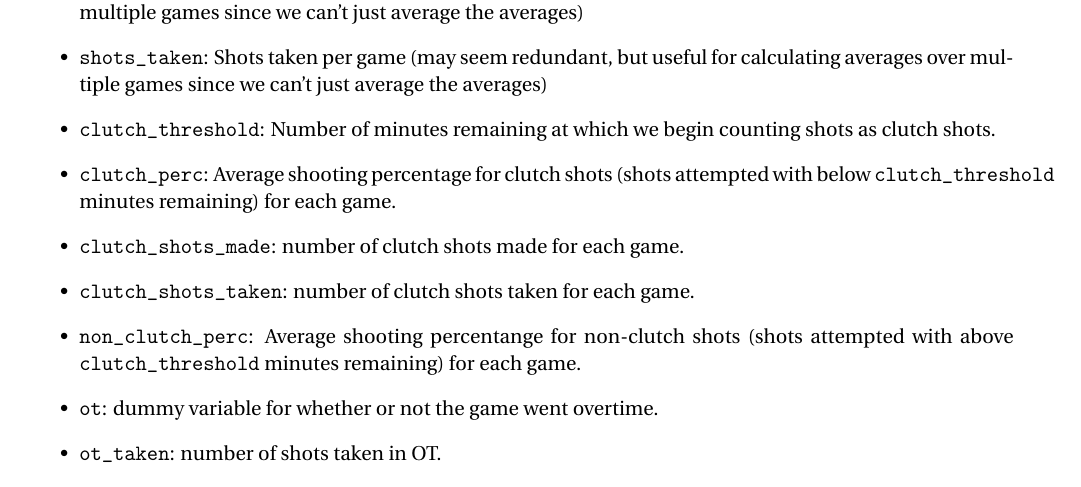
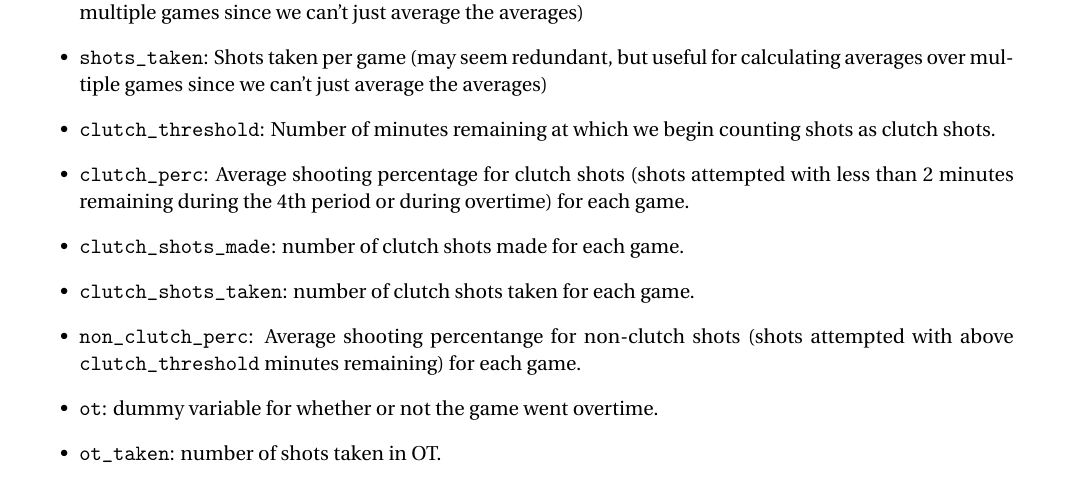
Before and after one commit to xueharry/Stat-139-Final-Project, a LaTeX document (report.tex): part of page 4 of 13, cut so that both start at the same text. Compiled offline with pdfLaTeX.

Commit message:
changed definition of clutch shots

```diff
--- a/report.tex
+++ b/report.tex
@@ -162,7 +162,7 @@
 	\item \texttt{shots\_made}: Shots made for each game (may seem redundant, but useful for calculating averages over multiple games since we can't just average the averages)
 	\item \texttt{shots\_taken}: Shots taken per game (may seem redundant, but useful for calculating averages over multiple games since we can't just average the averages)
 	\item \texttt{clutch\_threshold}: Number of minutes remaining at which we begin counting shots as clutch shots.
-	\item \texttt{clutch\_perc}: Average shooting percentage for clutch shots (shots attempted with below \texttt{clutch\_threshold} minutes remaining) for each game.
+	\item \texttt{clutch\_perc}: Average shooting percentage for clutch shots (shots attempted with less than 2 minutes remaining during the 4th period or during overtime) for each game.
 	\item \texttt{clutch\_shots\_made}: number of clutch shots made for each game.
 	\item \texttt{clutch\_shots\_taken}: number of clutch shots taken for each game.
 	\item \texttt{non\_clutch\_perc}: Average shooting percentange for non-clutch shots (shots attempted with above \texttt{clutch\_threshold} minutes remaining) for each game.
```
